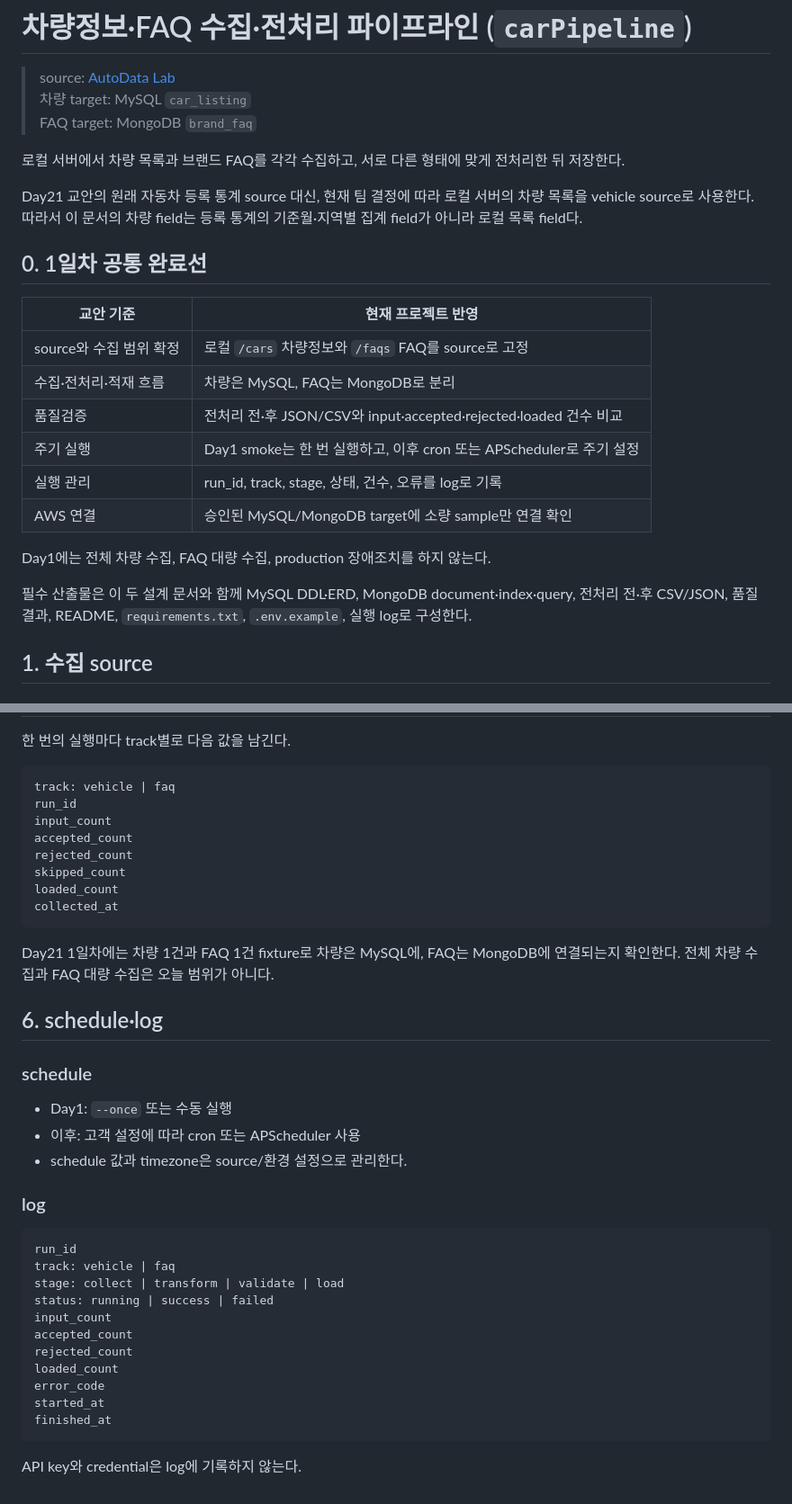
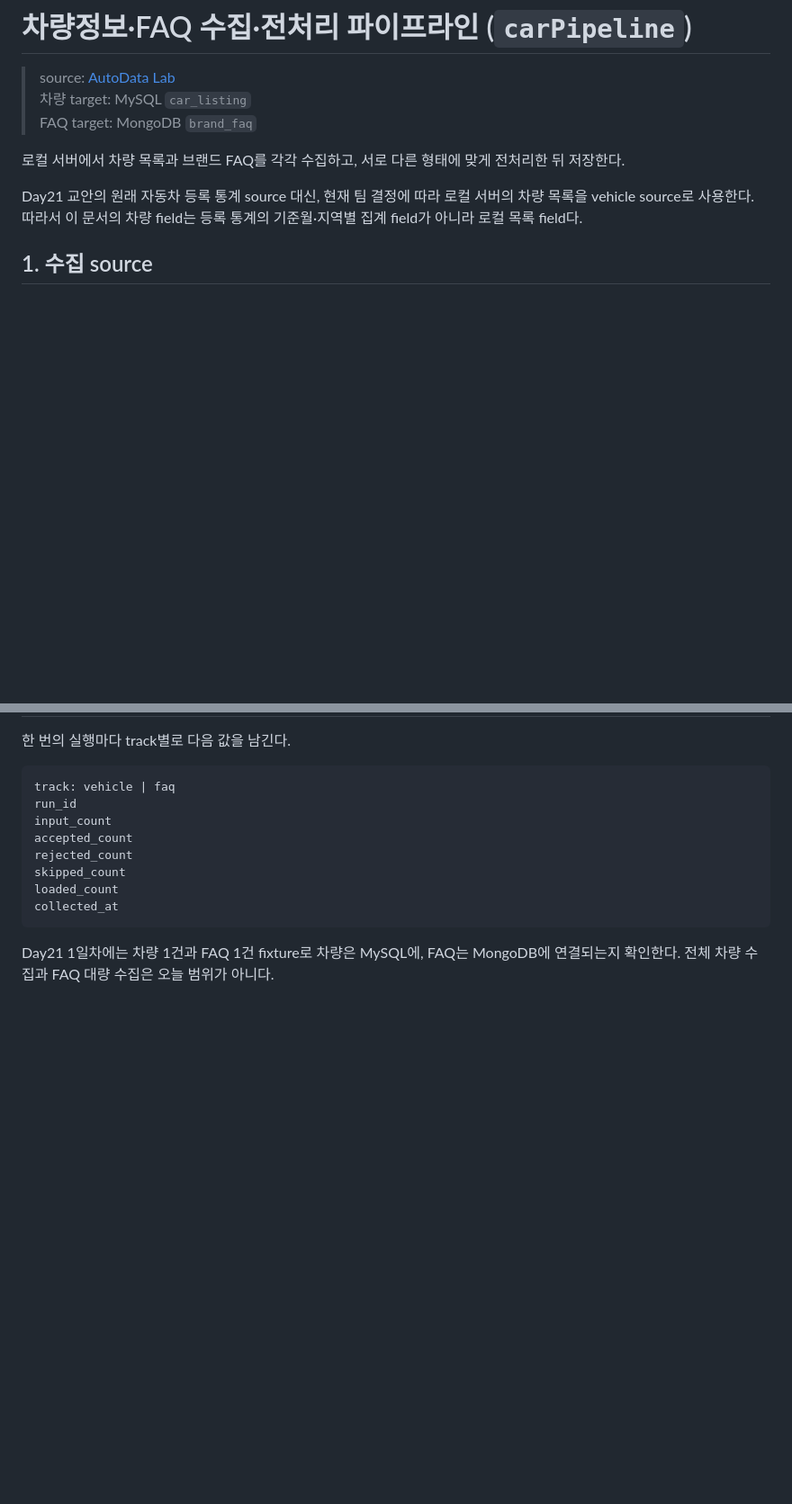
Before and after one commit to encore-ai-campus/mlo-01-p1-team4, a Markdown page: docs/carPipeline.md, 2 parts joined by grey strips. Shown at 90% size. Rendered like a GitHub page; blank space fills up the shorter version.

````diff
--- a/docs/carPipeline.md
+++ b/docs/carPipeline.md
@@ -7,21 +7,6 @@
 로컬 서버에서 차량 목록과 브랜드 FAQ를 각각 수집하고, 서로 다른 형태에 맞게 전처리한 뒤 저장한다.
 
 Day21 교안의 원래 자동차 등록 통계 source 대신, 현재 팀 결정에 따라 로컬 서버의 차량 목록을 vehicle source로 사용한다. 따라서 이 문서의 차량 field는 등록 통계의 기준월·지역별 집계 field가 아니라 로컬 목록 field다.
-
-## 0. 1일차 공통 완료선
-
-| 교안 기준 | 현재 프로젝트 반영 |
-|---|---|
-| source와 수집 범위 확정 | 로컬 `/cars` 차량정보와 `/faqs` FAQ를 source로 고정 |
-| 수집·전처리·적재 흐름 | 차량은 MySQL, FAQ는 MongoDB로 분리 |
-| 품질검증 | 전처리 전·후 JSON/CSV와 input·accepted·rejected·loaded 건수 비교 |
-| 주기 실행 | Day1 smoke는 한 번 실행하고, 이후 cron 또는 APScheduler로 주기 설정 |
-| 실행 관리 | run_id, track, stage, 상태, 건수, 오류를 log로 기록 |
-| AWS 연결 | 승인된 MySQL/MongoDB target에 소량 sample만 연결 확인 |
-
-Day1에는 전체 차량 수집, FAQ 대량 수집, production 장애조치를 하지 않는다.
-
-필수 산출물은 이 두 설계 문서와 함께 MySQL DDL·ERD, MongoDB document·index·query, 전처리 전·후 CSV/JSON, 품질 결과, README, `requirements.txt`, `.env.example`, 실행 log로 구성한다.
 
 ## 1. 수집 source
 
@@ -157,29 +142,3 @@ collected_at
 ```
 
 Day21 1일차에는 차량 1건과 FAQ 1건 fixture로 차량은 MySQL에, FAQ는 MongoDB에 연결되는지 확인한다. 전체 차량 수집과 FAQ 대량 수집은 오늘 범위가 아니다.
-
-## 6. schedule·log
-
-### schedule
-
-- Day1: `--once` 또는 수동 실행
-- 이후: 고객 설정에 따라 cron 또는 APScheduler 사용
-- schedule 값과 timezone은 source/환경 설정으로 관리한다.
-
-### log
-
-```text
-run_id
-track: vehicle | faq
-stage: collect | transform | validate | load
-status: running | success | failed
-input_count
-accepted_count
-rejected_count
-loaded_count
-error_code
-started_at
-finished_at
-```
-
-API key와 credential은 log에 기록하지 않는다.
````
Also changed, not shown: docs/carStorage.md (+3 -27 lines).
